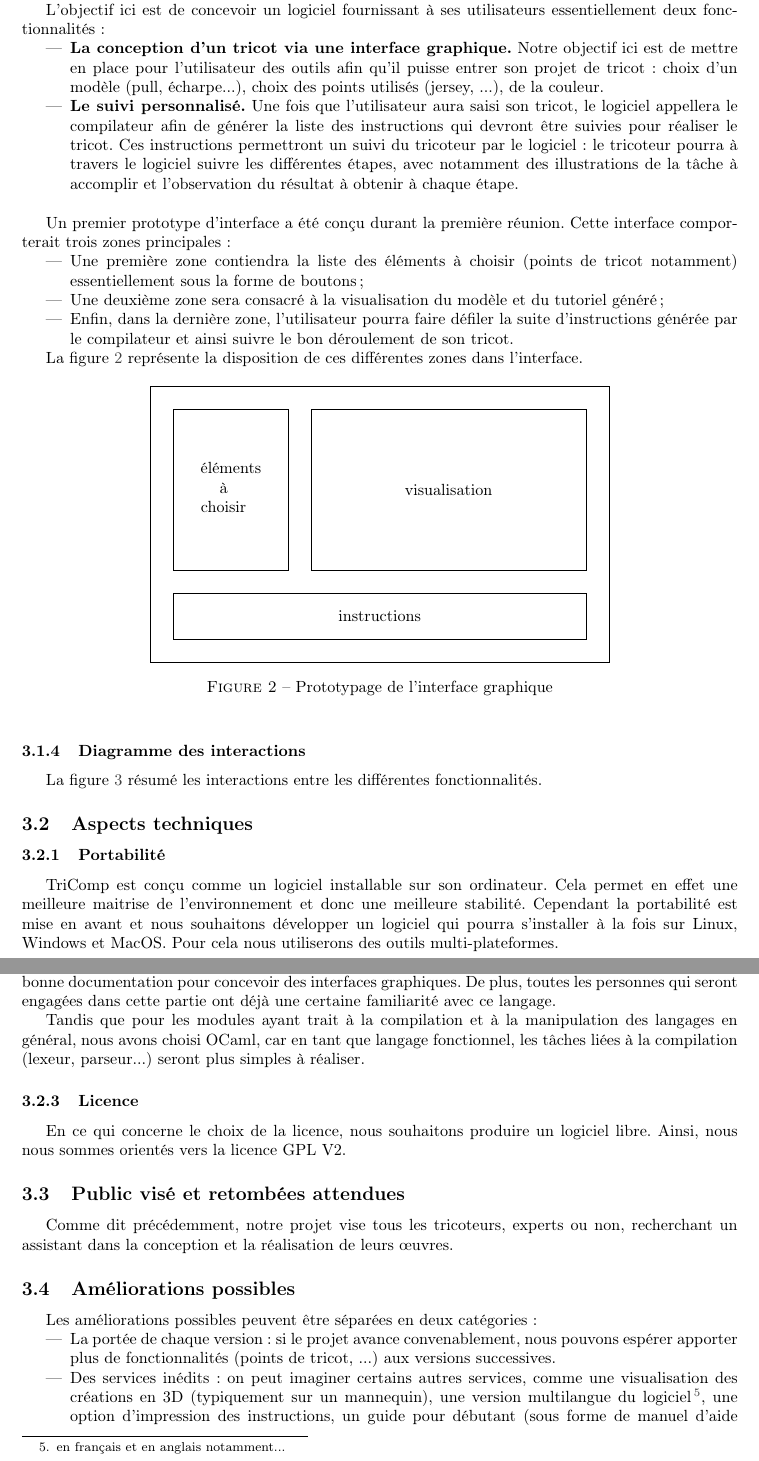
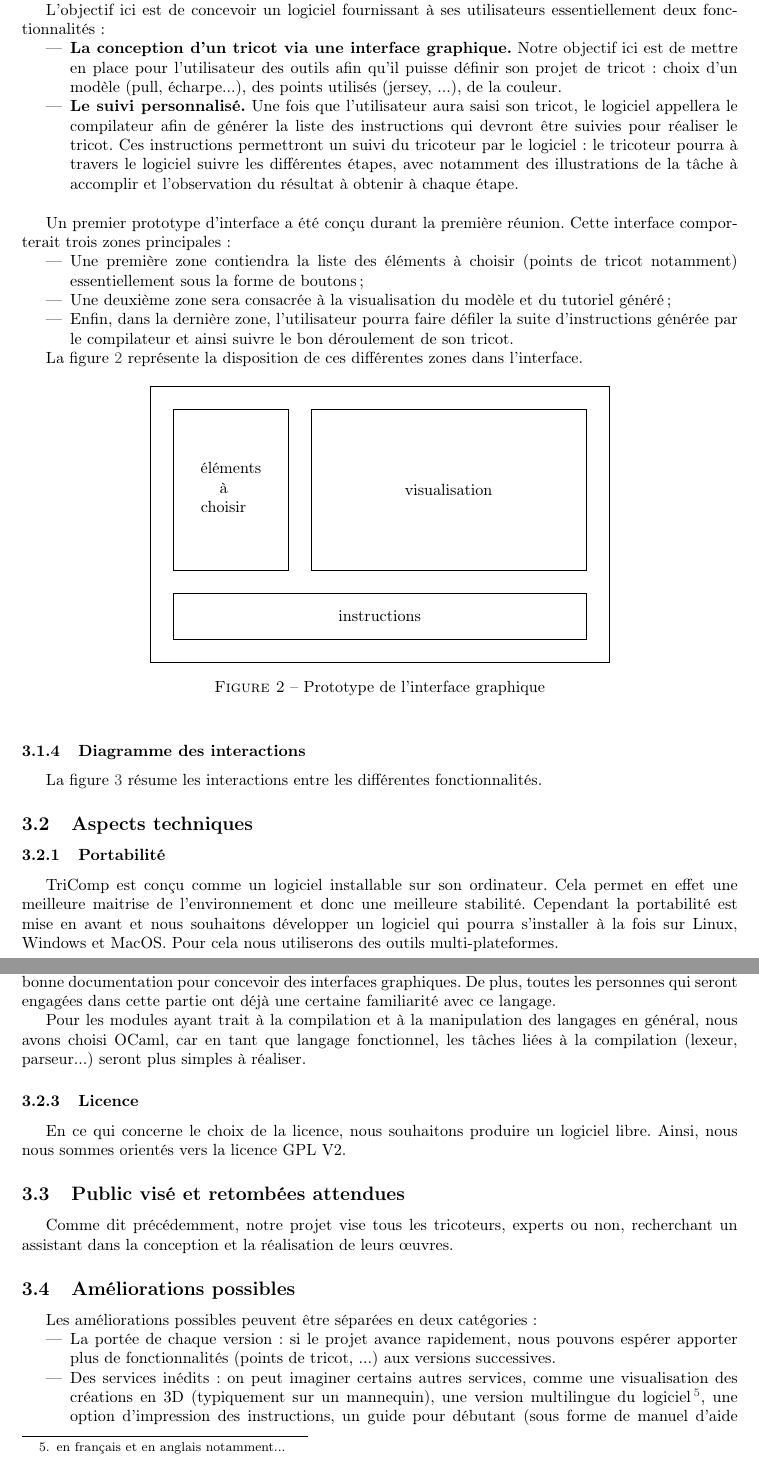
Before and after one commit to TriComp/Documents, a LaTeX paper (proposal.tex): two parts of pages 6 and 7 of 12, joined at a grey line, cut so that both start at the same text. Compiled offline with pdfLaTeX.

Commit message:
Aurtographe et altérations

```diff
--- a/proposal.tex
+++ b/proposal.tex
@@ -240,7 +240,7 @@ Notre réalisation logicielle a pour but de mettre le compilateur précédent au
 L'objectif ici est de concevoir un logiciel fournissant à ses utilisateurs essentiellement deux fonctionnalités :
 \begin{itemize}
   \item \textbf{La conception d'un tricot via une interface graphique.} Notre objectif ici est de mettre en place pour l'utilisateur des
-  outils afin qu'il puisse entrer son projet de tricot : choix d'un modèle (pull, écharpe...), choix des points utilisés
+  outils afin qu'il puisse définir son projet de tricot : choix d'un modèle (pull, écharpe...), des points utilisés
   (jersey, ...), de la couleur.
   \item \textbf{Le suivi personnalisé.} Une fois que l'utilisateur aura saisi son tricot, le logiciel appellera le compilateur afin de générer
 la liste des instructions qui devront être suivies pour réaliser le tricot. Ces instructions permettront un suivi du tricoteur par le
@@ -252,7 +252,7 @@ Un premier prototype d'interface a été conçu durant la première réunion. Ce
 \begin{itemize}
   \item Une première zone contiendra la liste des éléments à choisir (points de tricot notamment) essentiellement sous la forme de
 boutons ;
-  \item Une deuxième zone sera consacré à la visualisation du modèle et du tutoriel généré ;
+  \item Une deuxième zone sera consacrée à la visualisation du modèle et du tutoriel généré ;
   \item Enfin, dans la dernière zone, l'utilisateur pourra faire défiler la suite d'instructions générée par le compilateur et ainsi
 suivre le bon déroulement de son tricot.
 \end{itemize}
@@ -271,13 +271,13 @@ La figure \ref{interface} représente la disposition de ces différentes zones d
     \draw (6.5,3.75) node {visualisation};
     \node[text width = 1cm,text centered] at (1.6,3.8){éléments à choisir} ;
   \end{tikzpicture}
-  \caption{Prototypage de l'interface graphique}
+  \caption{Prototype de l'interface graphique}
   \label{interface}
   \end{figure}
 
 \subsubsection{Diagramme des interactions}
 
-    La figure \ref{diag-composants} résumé les interactions entre les différentes fonctionnalités.
+    La figure \ref{diag-composants} résume les interactions entre les différentes fonctionnalités.
 
     \begin{figure}[!h]
     \centering
@@ -329,7 +329,7 @@ bibliothèque Qt (et éventuellement OpenGL si nous développons une visualisati
 beaucoup d'outils et une bonne documentation pour concevoir des interfaces graphiques. De plus, toutes les personnes qui seront engagées
 dans cette partie ont déjà une certaine familiarité avec ce langage.
 
-Tandis que pour les modules ayant trait à la compilation et à la manipulation des langages en général, nous avons choisi OCaml, car en
+Pour les modules ayant trait à la compilation et à la manipulation des langages en général, nous avons choisi OCaml, car en
 tant que langage fonctionnel, les tâches liées à la compilation (lexeur, parseur...) seront plus simples à réaliser.
 
 % TODO : Parler de la "connexion" entre les différents modules (ou au moins montrer que l'on y a pensé).
@@ -348,10 +348,10 @@ réalisation de leurs \oe{}uvres.
 
 Les améliorations possibles peuvent être séparées en deux catégories :
 \begin{itemize}
-   \item La portée de chaque version : si le projet avance convenablement, nous pouvons espérer apporter plus de fonctionnalités (points
+   \item La portée de chaque version : si le projet avance rapidement, nous pouvons espérer apporter plus de fonctionnalités (points
 de tricot, ...) aux versions successives.
    \item Des services inédits : on peut imaginer certains autres services, comme une visualisation des créations
-en 3D (typiquement sur un mannequin), une version multilangue du logiciel\footnote{en français et en anglais notamment...}, une option
+en 3D (typiquement sur un mannequin), une version multilingue du logiciel\footnote{en français et en anglais notamment...}, une option
 d'impression des instructions, un guide pour débutant (sous forme de manuel d'aide pour réaliser les points donnés dans les instructions),
 une application Android ou un traducteur vers une machine à tricoter.
 \end{itemize}
```
Also changed, not shown: proposal.tex (17 more changed lines).
